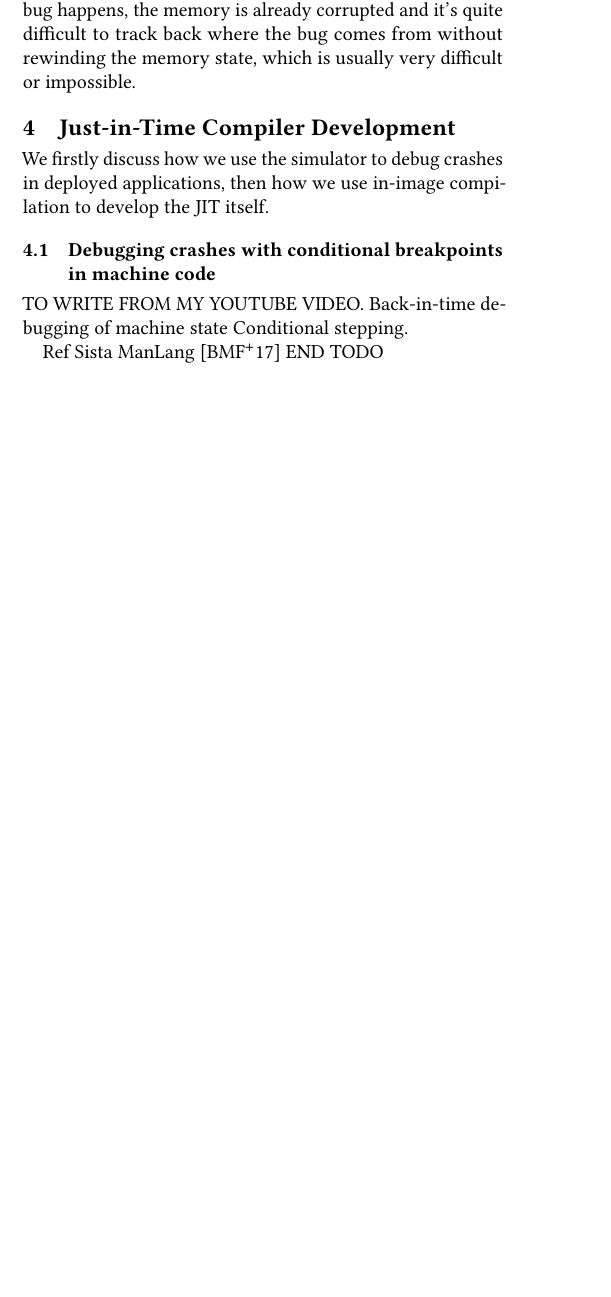
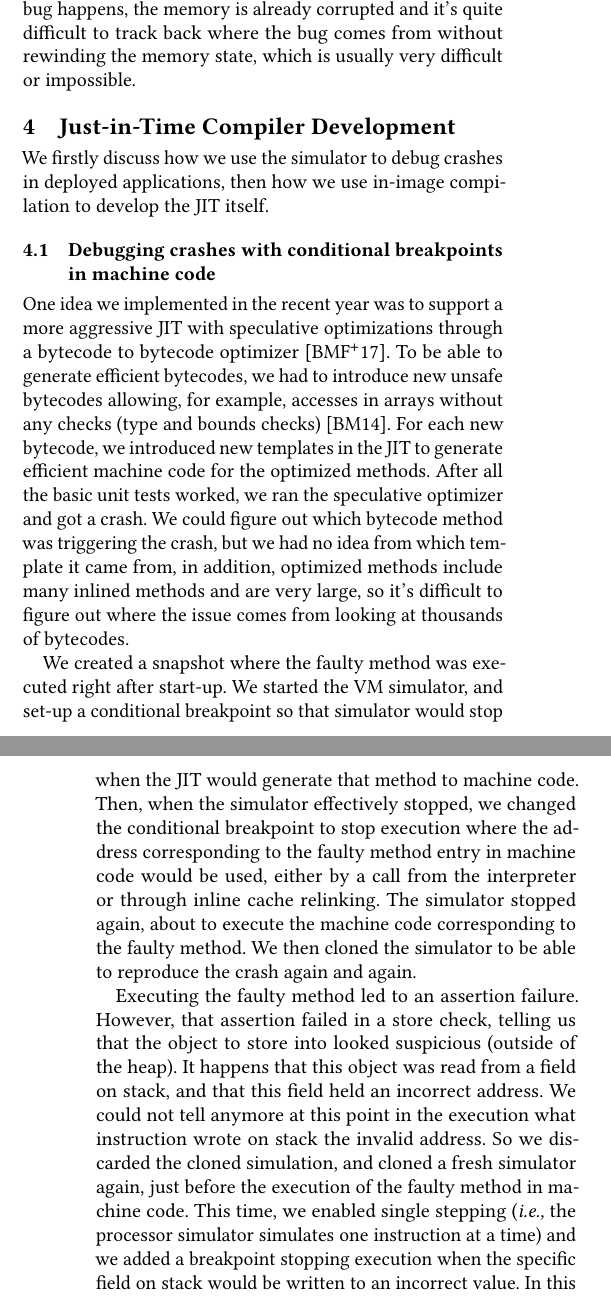
Before and after one commit to clementbera/2018-VMSimulator, a LaTeX paper (paper.tex): part of one column of page 4 of 6 before the commit and two parts of the columns of pages 4 and 5 of 7 after it, the two joined at a grey line, cut so that both start at the same text, the shorter picture padded with empty space. Compiled offline with pdfLaTeX.

Commit message:
added 4.1

```diff
--- a/paper.tex
+++ b/paper.tex
@@ -271,13 +271,13 @@ We firstly discuss how we use the simulator to debug crashes in deployed applica
 
 \subsection{Debugging crashes with conditional breakpoints in machine code}
 
-TO WRITE FROM MY YOUTUBE VIDEO.
-Back-in-time debugging of machine state
-Conditional stepping.
+One idea we implemented in the recent year was to support a more aggressive JIT with speculative optimizations through a bytecode to bytecode optimizer \cite{SistaFastStartUp}. To be able to generate efficient bytecodes, we had to introduce new unsafe bytecodes allowing, for example, accesses in arrays without any checks (type and bounds checks) \cite{SistaBytecodeSet}. For each new bytecode, we introduced new templates in the JIT to generate efficient machine code for the optimized methods. After all the basic unit tests worked, we ran the speculative optimizer and got a crash. We could figure out which bytecode method was triggering the crash, but we had no idea from which template it came from, in addition, optimized methods include many inlined methods and are very large, so it's difficult to figure out where the issue comes from looking at thousands of bytecodes.
 
-Ref Sista ManLang
-\cite{SistaFastStartUp}
-END TODO
+We created a snapshot where the faulty method was executed right after start-up. We started the VM simulator, and set-up a conditional breakpoint so that simulator would stop when the JIT would generate that method to machine code. Then, when the simulator effectively stopped, we changed the conditional breakpoint to stop execution where the address corresponding to the faulty method entry in machine code would be used, either by a call from the interpreter or through inline cache relinking. The simulator stopped again, about to execute the machine code corresponding to the faulty method. We then cloned the simulator to be able to reproduce the crash again and again.
+
+Executing the faulty method led to an assertion failure. However, that assertion failed in a store check, telling us that the object to store into looked suspicious (outside of the heap). It happens that this object was read from a field on stack, and that this field held an incorrect address. We could not tell anymore at this point in the execution what instruction wrote on stack the invalid address. So we discarded the cloned simulation, and cloned a fresh simulator again, just before the execution of the faulty method in machine code. This time, we enabled single stepping (\emph{i.e.,} the processor simulator simulates one instruction at a time) and we added a breakpoint stopping execution when the specific field on stack would be written to an incorrect value. In this case, the breakpoint was checked in between each machine instruction, and execution stopped right after the machine instruction which wrote the incorrect value on stack. From the machine instruction address, we could map it back to the bytecode template (it mapped to the new bytecode template for inlined allocations), built a simpler method crashing the runtime and fixed the template using in-image compilation (See next subsection).
+
+The debugging process used here is exampled in a youtube video \footnote{https://www.youtube.com/watch?v=hctMBGAXVSs}.
 
 \subsection{Optimizing the templates with in-image compilation}
 
```
Also changed, not shown: paper.pdf, 3 other files.
